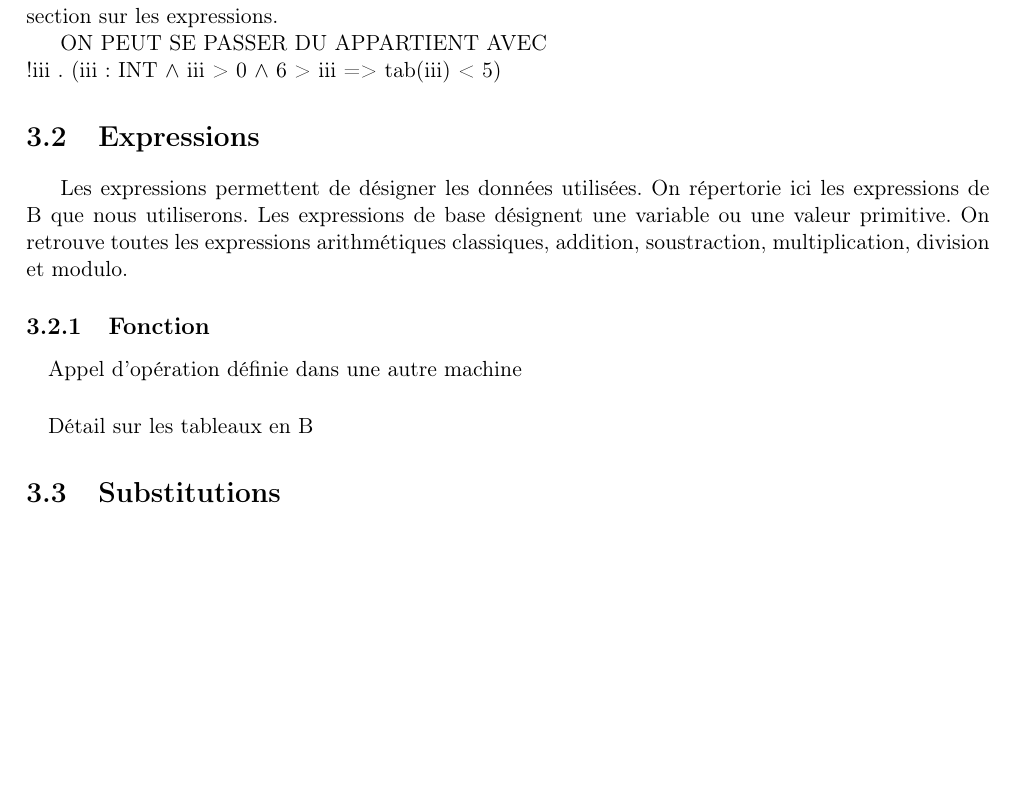
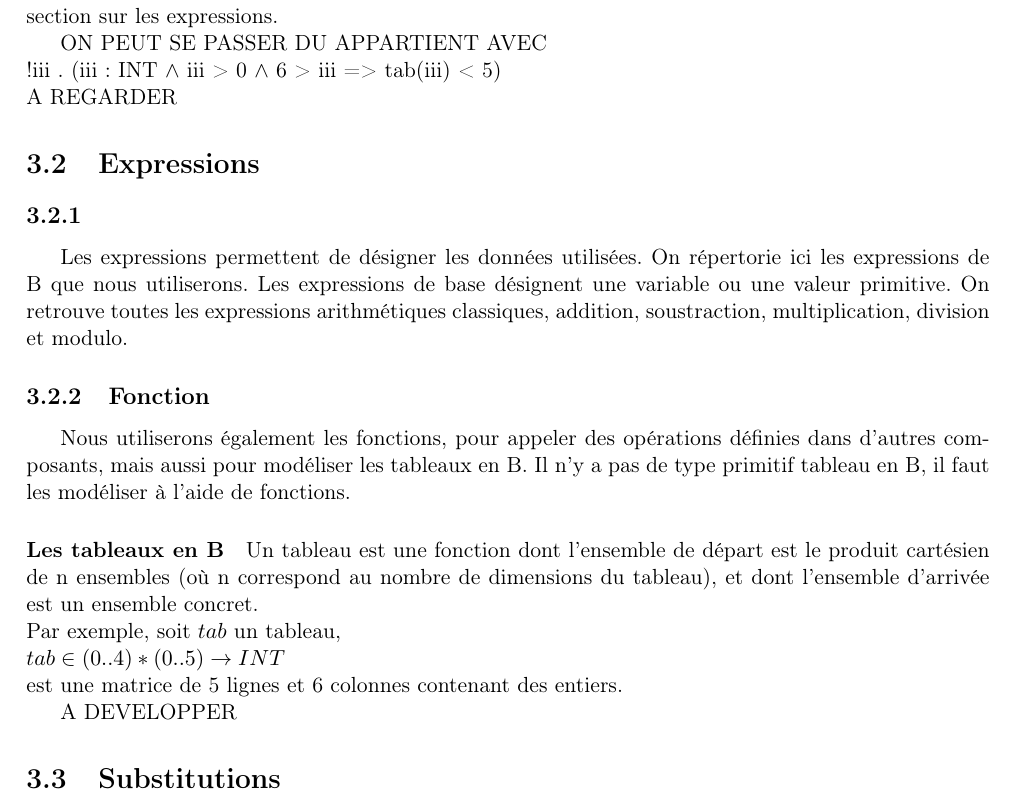
Before and after one commit to cercles/scade2b, a LaTeX document (rapport/rapport.tex, which reads rapport/2_machinesB.tex): part of page 10 of 14, cut so that both start at the same text, the shorter picture padded with empty space. Compiled offline with pdfLaTeX.

Commit message:
avancée partie 2

```diff
--- a/rapport/2_machinesB.tex
+++ b/rapport/2_machinesB.tex
@@ -145,12 +145,14 @@ détail sur le fonctionnement des tableaux en B dans la section sur les
 expressions.
 
 ON PEUT SE PASSER DU APPARTIENT AVEC \\
-!iii . (iii : INT $\wedge$ iii > 0 $\wedge$ 6 > iii => tab(iii) < 5)
+!iii . (iii : INT $\wedge$ iii > 0 $\wedge$ 6 > iii => tab(iii) < 5) \\
+A REGARDER
 
 % SECTION 2 : Expressions
 
 \section{Expressions}
 
+\subsection{}
 Les expressions permettent de désigner les données utilisées. On
 répertorie ici les expressions de B que nous utiliserons. Les
 expressions de base désignent une variable ou une valeur primitive.
@@ -159,16 +161,27 @@ soustraction, multiplication, division et modulo.
 
 \subsection{Fonction}
 
+Nous utiliserons également les fonctions, pour appeler des opérations
+définies dans d'autres composants, mais aussi pour modéliser les
+tableaux en B. Il n'y a pas de type primitif tableau en B, il faut les
+modéliser à l'aide de fonctions.
 
-\paragraph{}
-Appel d'opération définie dans une autre machine
+\paragraph{Les tableaux en B}
+Un tableau est une fonction dont l'ensemble de départ est le produit
+cartésien de n ensembles (où n correspond au nombre de dimensions du
+tableau), et dont l'ensemble d'arrivée est un ensemble concret.\\
+Par exemple, soit $tab$ un tableau, \\
+$tab \in (0..4)*(0..5) \rightarrow INT$ \\
+est une matrice de 5 lignes et 6 colonnes contenant des entiers.
 
-\paragraph{}
-Détail sur les tableaux en B
+A DEVELOPPER
+
+
 
 % SECTION 3 : Substitutions
 
 \section{Substitutions}
+
 [S]P : "la substitution S établit le prédicat P".
 
 \paragraph{}
```
Also changed, not shown: rapport/rapport.pdf, 3 other files.
